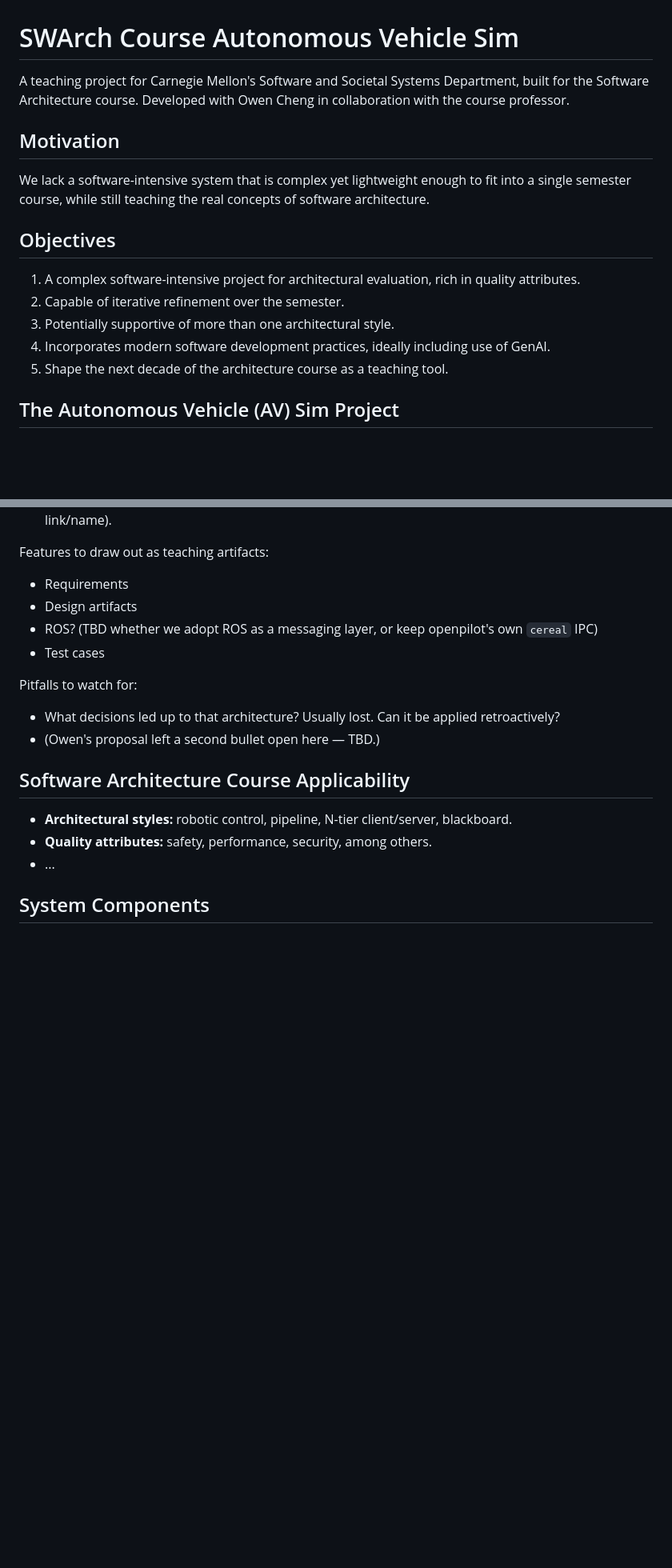
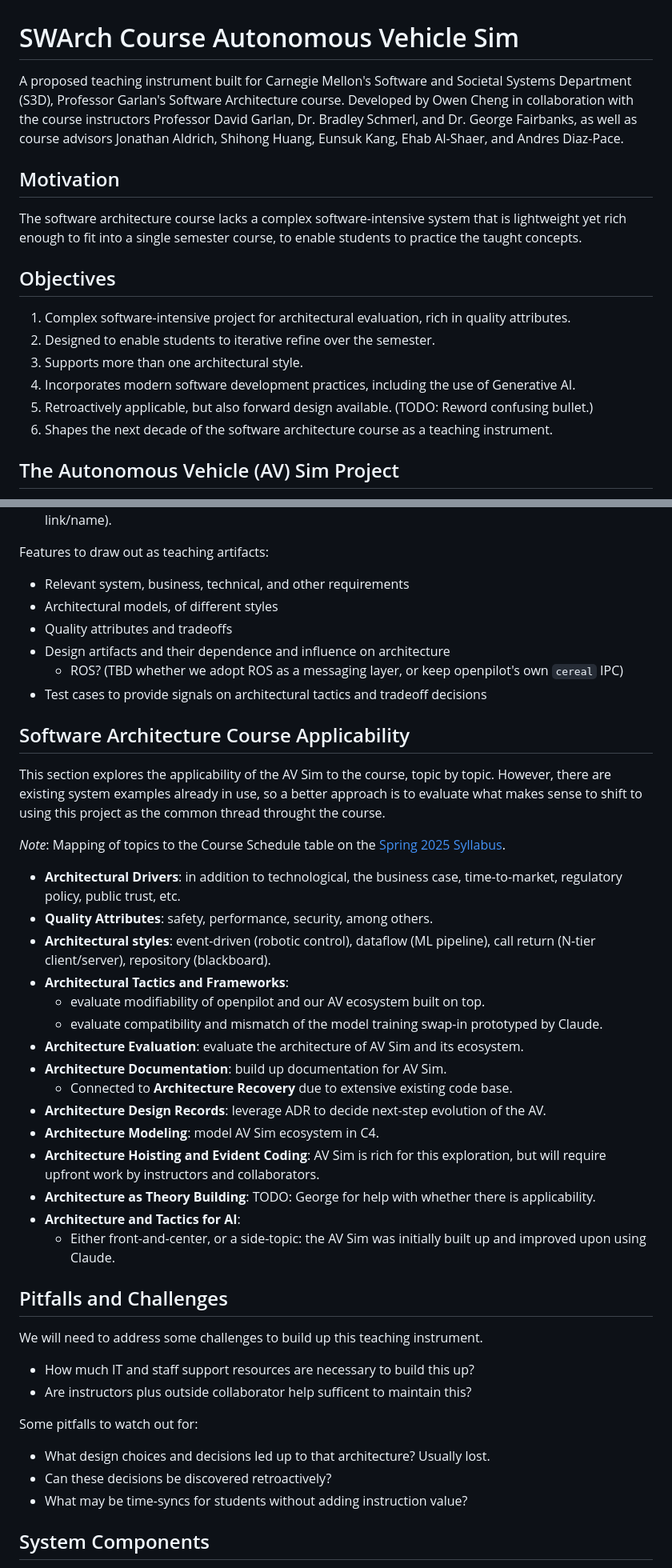
Before and after one commit to forbearer/cmu-swarch, a Markdown page: README.md, 2 parts joined by grey strips. Shown at 80% size. GitHub-like rendering; blank space fills up the shorter version.

Commit message:
Completed more of the proposal contents, plus added course applicability table.

```diff
--- a/README.md
+++ b/README.md
@@ -1,21 +1,25 @@
 # SWArch Course Autonomous Vehicle Sim
 
-A teaching project for Carnegie Mellon's Software and Societal Systems Department, built for the
-Software Architecture course. Developed with Owen Cheng in collaboration with the course
-professor.
+A proposed teaching instrument built for Carnegie Mellon's Software and Societal Systems
+Department (S3D), Professor Garlan's Software Architecture course.  Developed by Owen Cheng in
+collaboration with the course instructors Professor David Garlan, Dr. Bradley Schmerl, and
+Dr. George Fairbanks, as well as course advisors Jonathan Aldrich, Shihong Huang, Eunsuk Kang,
+Ehab Al-Shaer, and Andres Diaz-Pace.
 
 ## Motivation
 
-We lack a software-intensive system that is complex yet lightweight enough to fit into a single
-semester course, while still teaching the real concepts of software architecture.
+The software architecture course lacks a complex software-intensive system that is lightweight yet
+rich enough to fit into a single semester course, to enable students to practice the taught
+concepts.
 
 ## Objectives
 
-1. A complex software-intensive project for architectural evaluation, rich in quality attributes.
-2. Capable of iterative refinement over the semester.
-3. Potentially supportive of more than one architectural style.
-4. Incorporates modern software development practices, ideally including use of GenAI.
-5. Shape the next decade of the architecture course as a teaching tool.
+1. Complex software-intensive project for architectural evaluation, rich in quality attributes.
+2. Designed to enable students to iterative refine over the semester.
+3. Supports more than one architectural style.
+4. Incorporates modern software development practices, including the use of Generative AI.
+5. Retroactively applicable, but also forward design available. (TODO: Reword confusing bullet.)
+6. Shapes the next decade of the software architecture course as a teaching instrument.
 
 ## The Autonomous Vehicle (AV) Sim Project
 
@@ -32,20 +36,52 @@ Source projects:
   link/name).
 
 Features to draw out as teaching artifacts:
-- Requirements
-- Design artifacts
-- ROS? (TBD whether we adopt ROS as a messaging layer, or keep openpilot's own `cereal` IPC)
-- Test cases
-
-Pitfalls to watch for:
-- What decisions led up to that architecture? Usually lost. Can it be applied retroactively?
-- (Owen's proposal left a second bullet open here — TBD.)
+- Relevant system, business, technical, and other requirements
+- Architectural models, of different styles
+- Quality attributes and tradeoffs
+- Design artifacts and their dependence and influence on architecture
+  - ROS? (TBD whether we adopt ROS as a messaging layer, or keep openpilot's own `cereal` IPC)
+- Test cases to provide signals on architectural tactics and tradeoff decisions
 
 ## Software Architecture Course Applicability
 
-- **Architectural styles:** robotic control, pipeline, N-tier client/server, blackboard.
-- **Quality attributes:** safety, performance, security, among others.
-- ...
+This section explores the applicability of the AV Sim to the course, topic by topic.
+However, there are existing system examples already in use, so a better approach is to evaluate
+what makes sense to shift to using this project as the common thread throught the course.
+
+_Note_: Mapping of topics to the Course Schedule table on the [Spring 2025 Syllabus](https://mse.s3d.cmu.edu/courses/0_syllabi/17-633882-architectures-for-software-systems-2025-syllabus.docx.pdf).
+
+- **Architectural Drivers**: in addition to technological, the business case, time-to-market,
+  regulatory policy, public trust, etc.
+- **Quality Attributes**: safety, performance, security, among others.
+- **Architectural styles**: event-driven (robotic control), dataflow (ML pipeline),
+  call return (N-tier client/server), repository (blackboard).
+- **Architectural Tactics and Frameworks**:
+  - evaluate modifiability of openpilot and our AV ecosystem built on top.
+  - evaluate compatibility and mismatch of the model training swap-in prototyped by Claude.
+- **Architecture Evaluation**: evaluate the architecture of AV Sim and its ecosystem.
+- **Architecture Documentation**: build up documentation for AV Sim.
+  - Connected to **Architecture Recovery** due to extensive existing code base.
+- **Architecture Design Records**: leverage ADR to decide next-step evolution of the AV.
+- **Architecture Modeling**: model AV Sim ecosystem in C4.
+- **Architecture Hoisting and Evident Coding**: AV Sim is rich for this exploration, but will
+  require upfront work by instructors and collaborators.
+- **Architecture as Theory Building**: TODO: George for help with whether there is applicability.
+- **Architecture and Tactics for AI**:
+  - Either front-and-center, or a side-topic: the AV Sim was initially built up and improved upon
+    using Claude.
+
+## Pitfalls and Challenges
+
+We will need to address some challenges to build up this teaching instrument.
+- How much IT and staff support resources are necessary to build this up?
+- Are instructors plus outside collaborator help sufficent to maintain this?
+
+Some pitfalls to watch out for:
+- What design choices and decisions led up to that architecture? Usually lost.
+- Can these decisions be discovered retroactively?
+- What may be time-syncs for students without adding instruction value?
+
 
 ## System Components
 
```
Also changed, not shown: other parts of README.md (+1 -1 lines).
